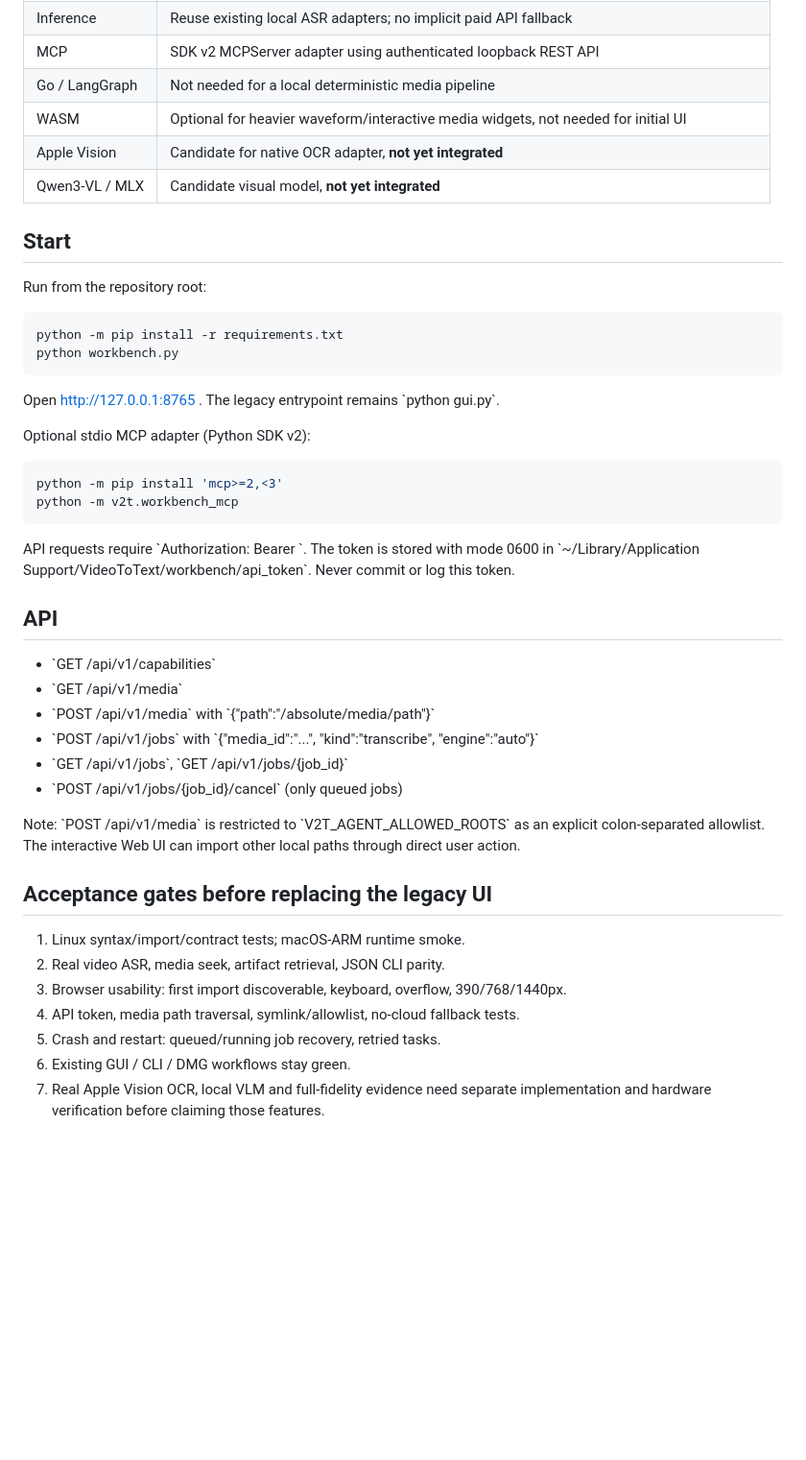
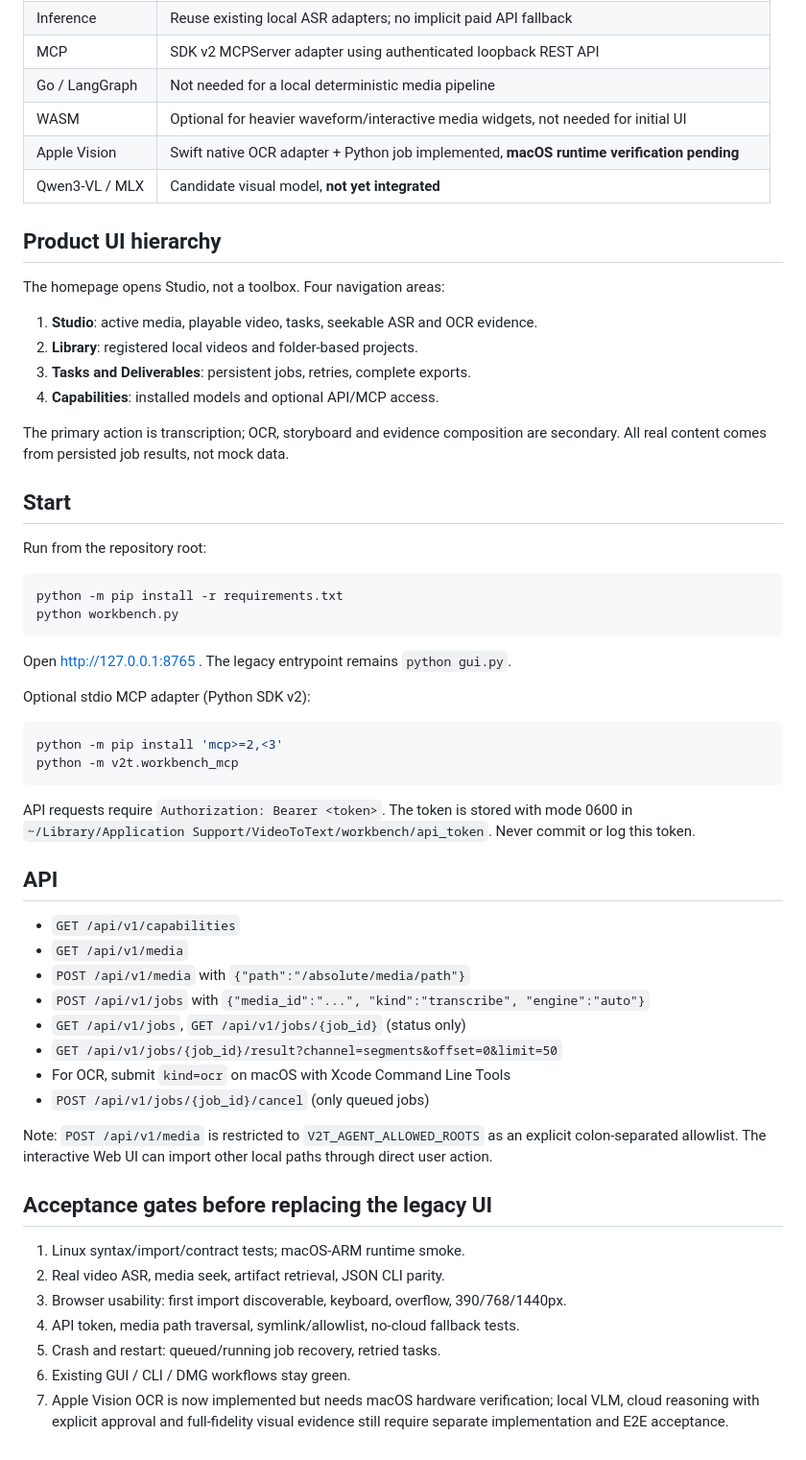
Before and after one commit to jaminliu89/video-to-text, a Markdown page: docs/architecture/DRE-WORKBENCH-V1.md, the part around the change. Shown at 96% size. Drawn GitHub-style; blank space fills up the shorter version.

Commit message:
docs(workbench): correct capability status, UI structure, API docs

```diff
--- a/docs/architecture/DRE-WORKBENCH-V1.md
+++ b/docs/architecture/DRE-WORKBENCH-V1.md
@@ -31,8 +31,20 @@ User journey: **Import media → choose analysis → inspect time-aligned eviden
 | MCP | SDK v2 MCPServer adapter using authenticated loopback REST API |
 | Go / LangGraph | Not needed for a local deterministic media pipeline |
 | WASM | Optional for heavier waveform/interactive media widgets, not needed for initial UI |
-| Apple Vision | Candidate for native OCR adapter, **not yet integrated** |
+| Apple Vision | Swift native OCR adapter + Python job implemented, **macOS runtime verification pending** |
 | Qwen3-VL / MLX | Candidate visual model, **not yet integrated** |
+
+## Product UI hierarchy
+
+The homepage opens Studio, not a toolbox. Four navigation areas:
+
+1. **Studio**: active media, playable video, tasks, seekable ASR and OCR evidence.
+2. **Library**: registered local videos and folder-based projects.
+3. **Tasks and Deliverables**: persistent jobs, retries, complete exports.
+4. **Capabilities**: installed models and optional API/MCP access.
+
+The primary action is transcription; OCR, storyboard and evidence composition
+are secondary. All real content comes from persisted job results, not mock data.
 
 ## Start
 
@@ -43,7 +55,7 @@ python -m pip install -r requirements.txt
 python workbench.py
 ~~~
 
-Open http://127.0.0.1:8765 . The legacy entrypoint remains \`python gui.py\`.
+Open http://127.0.0.1:8765 . The legacy entrypoint remains `python gui.py`.
 
 Optional stdio MCP adapter (Python SDK v2):
 
@@ -52,21 +64,23 @@ python -m pip install 'mcp>=2,<3'
 python -m v2t.workbench_mcp
 ~~~
 
-API requests require \`Authorization: Bearer <token>\`.
+API requests require `Authorization: Bearer <token>`.
 The token is stored with mode 0600 in
-\`~/Library/Application Support/VideoToText/workbench/api_token\`.
+`~/Library/Application Support/VideoToText/workbench/api_token`.
 Never commit or log this token.
 
 ## API
 
-- \`GET /api/v1/capabilities\`
-- \`GET /api/v1/media\`
-- \`POST /api/v1/media\` with \`{"path":"/absolute/media/path"}\`
-- \`POST /api/v1/jobs\` with \`{"media_id":"...", "kind":"transcribe", "engine":"auto"}\`
-- \`GET /api/v1/jobs\`, \`GET /api/v1/jobs/{job_id}\`
-- \`POST /api/v1/jobs/{job_id}/cancel\` (only queued jobs)
+- `GET /api/v1/capabilities`
+- `GET /api/v1/media`
+- `POST /api/v1/media` with `{"path":"/absolute/media/path"}`
+- `POST /api/v1/jobs` with `{"media_id":"...", "kind":"transcribe", "engine":"auto"}`
+- `GET /api/v1/jobs`, `GET /api/v1/jobs/{job_id}` (status only)
+- `GET /api/v1/jobs/{job_id}/result?channel=segments&offset=0&limit=50`
+- For OCR, submit `kind=ocr` on macOS with Xcode Command Line Tools
+- `POST /api/v1/jobs/{job_id}/cancel` (only queued jobs)
 
-Note: \`POST /api/v1/media\` is restricted to \`V2T_AGENT_ALLOWED_ROOTS\`
+Note: `POST /api/v1/media` is restricted to `V2T_AGENT_ALLOWED_ROOTS`
 as an explicit colon-separated allowlist. The interactive Web UI can import
 other local paths through direct user action.
 
@@ -78,5 +92,6 @@ other local paths through direct user action.
 4. API token, media path traversal, symlink/allowlist, no-cloud fallback tests.
 5. Crash and restart: queued/running job recovery, retried tasks.
 6. Existing GUI / CLI / DMG workflows stay green.
-7. Real Apple Vision OCR, local VLM and full-fidelity evidence need separate
-   implementation and hardware verification before claiming those features.
+7. Apple Vision OCR is now implemented but needs macOS hardware verification;
+   local VLM, cloud reasoning with explicit approval and full-fidelity visual
+   evidence still require separate implementation and E2E acceptance.
```
